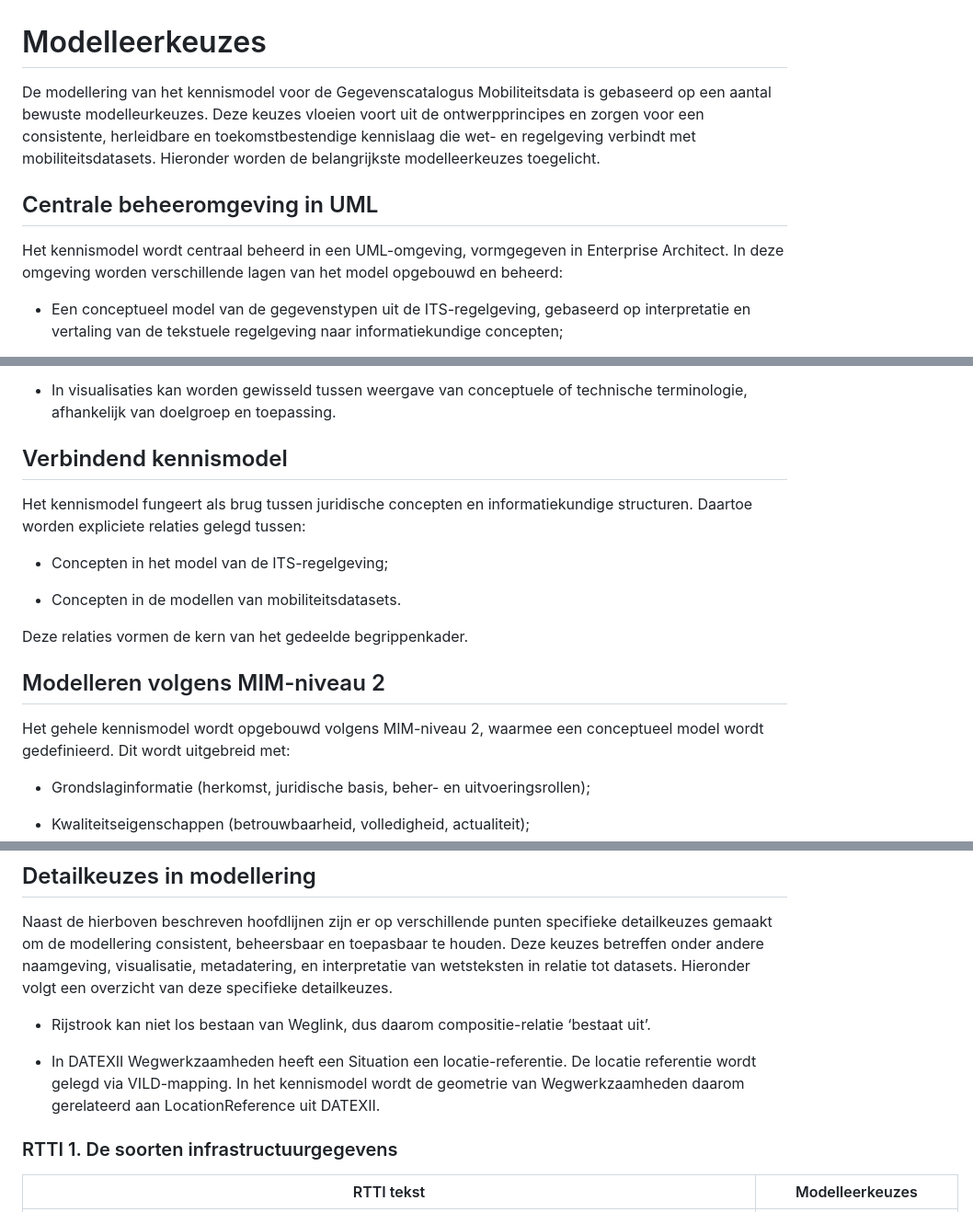
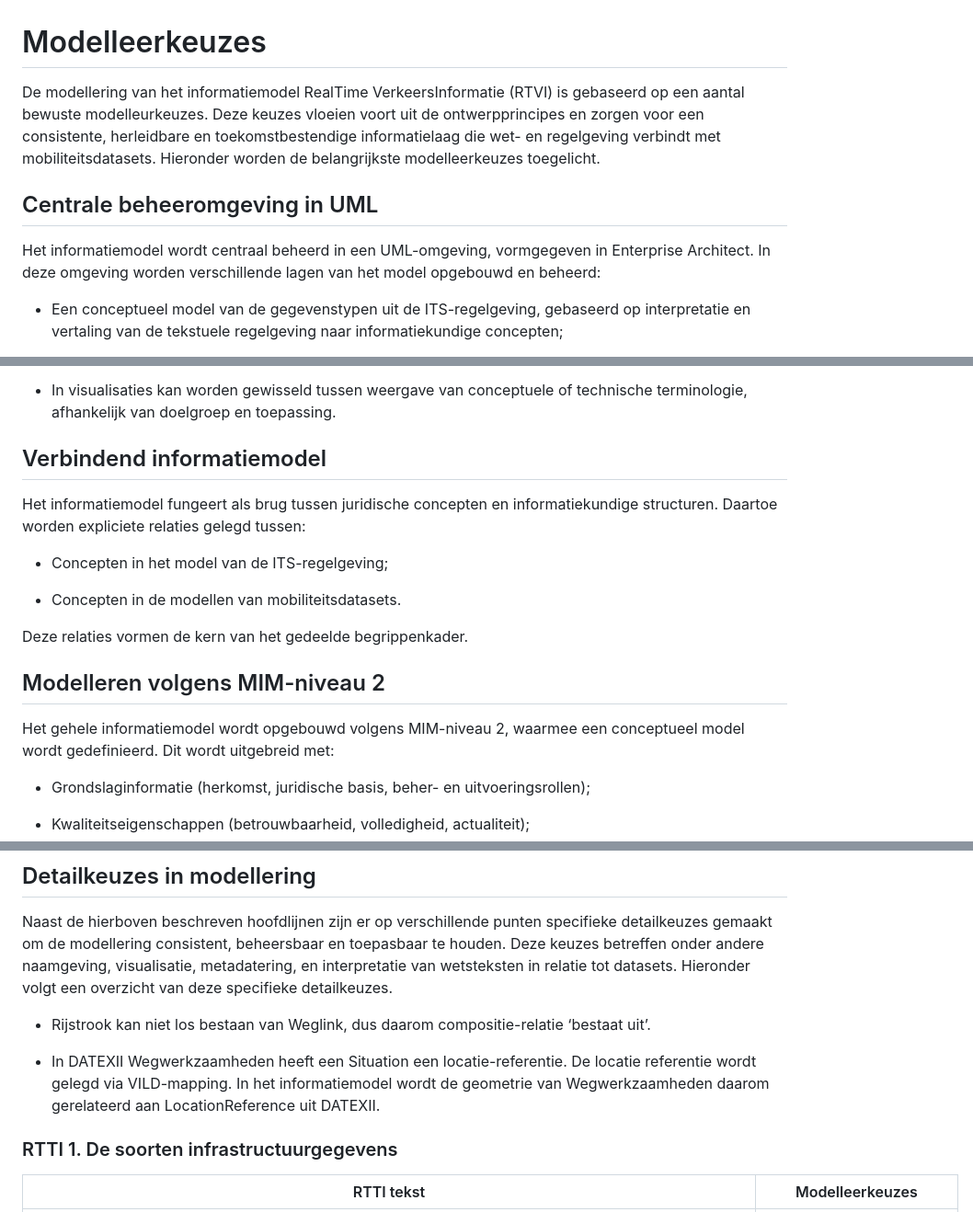
Before and after one commit to Geonovum/IMMOB, a Markdown page: modelleerkeuzes.md, 3 parts joined by grey strips. Shown: that part at 92% size. Drawn GitHub-style.

```diff
--- a/modelleerkeuzes.md
+++ b/modelleerkeuzes.md
@@ -1,15 +1,15 @@
 # Modelleerkeuzes
 
-De modellering van het kennismodel voor de Gegevenscatalogus Mobiliteitsdata is
+De modellering van het informatiemodel RealTime VerkeersInformatie (RTVI) is
 gebaseerd op een aantal bewuste modelleurkeuzes. Deze keuzes vloeien voort uit
 de ontwerpprincipes en zorgen voor een consistente, herleidbare en
-toekomstbestendige kennislaag die wet- en regelgeving verbindt met
+toekomstbestendige informatielaag die wet- en regelgeving verbindt met
 mobiliteitsdatasets. Hieronder worden de belangrijkste modelleerkeuzes
 toegelicht.
 
 ## Centrale beheeromgeving in UML
 
-Het kennismodel wordt centraal beheerd in een UML-omgeving, vormgegeven in
+Het informatiemodel wordt centraal beheerd in een UML-omgeving, vormgegeven in
 Enterprise Architect. In deze omgeving worden verschillende lagen van het model
 opgebouwd en beheerd:
 
@@ -37,9 +37,9 @@ opgesteld conform MIM:
 -   In visualisaties kan worden gewisseld tussen weergave van conceptuele of
     technische terminologie, afhankelijk van doelgroep en toepassing.
 
-## Verbindend kennismodel
+## Verbindend informatiemodel
 
-Het kennismodel fungeert als brug tussen juridische concepten en
+Het informatiemodel fungeert als brug tussen juridische concepten en
 informatiekundige structuren. Daartoe worden expliciete relaties gelegd tussen:
 
 -   Concepten in het model van de ITS-regelgeving;
@@ -50,7 +50,7 @@ Deze relaties vormen de kern van het gedeelde begrippenkader.
 
 ## Modelleren volgens MIM-niveau 2
 
-Het gehele kennismodel wordt opgebouwd volgens MIM-niveau 2, waarmee een
+Het gehele informatiemodel wordt opgebouwd volgens MIM-niveau 2, waarmee een
 conceptueel model wordt gedefinieerd. Dit wordt uitgebreid met:
 
 -   Grondslaginformatie (herkomst, juridische basis, beher- en
@@ -163,9 +163,9 @@ datasets. Hieronder volgt een overzicht van deze specifieke detailkeuzes.
     ‘bestaat uit’.
 
 -   In DATEXII Wegwerkzaamheden heeft een Situation een locatie-referentie. De
-    locatie referentie wordt gelegd via VILD-mapping. In het kennismodel wordt
-    de geometrie van Wegwerkzaamheden daarom gerelateerd aan LocationReference
-    uit DATEXII.
+    locatie referentie wordt gelegd via VILD-mapping. In het informatiemodel
+    wordt de geometrie van Wegwerkzaamheden daarom gerelateerd aan
+    LocationReference uit DATEXII.
 
 ### RTTI 1. De soorten infrastructuurgegevens
 
```
Also changed, not shown: other parts of modelleerkeuzes.md (+2 -2 lines), ontwerpprincipes.md (+29 -23 lines).
